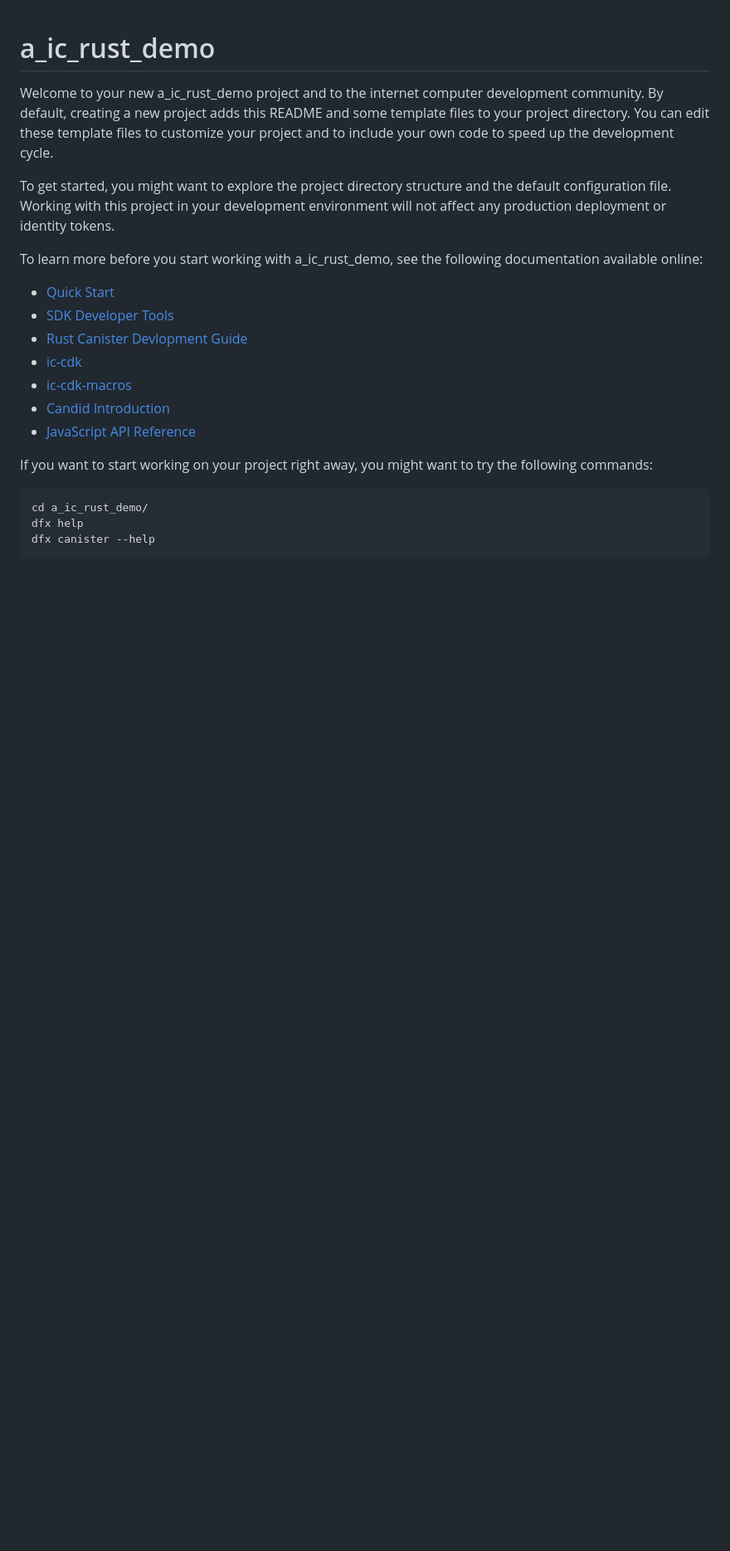
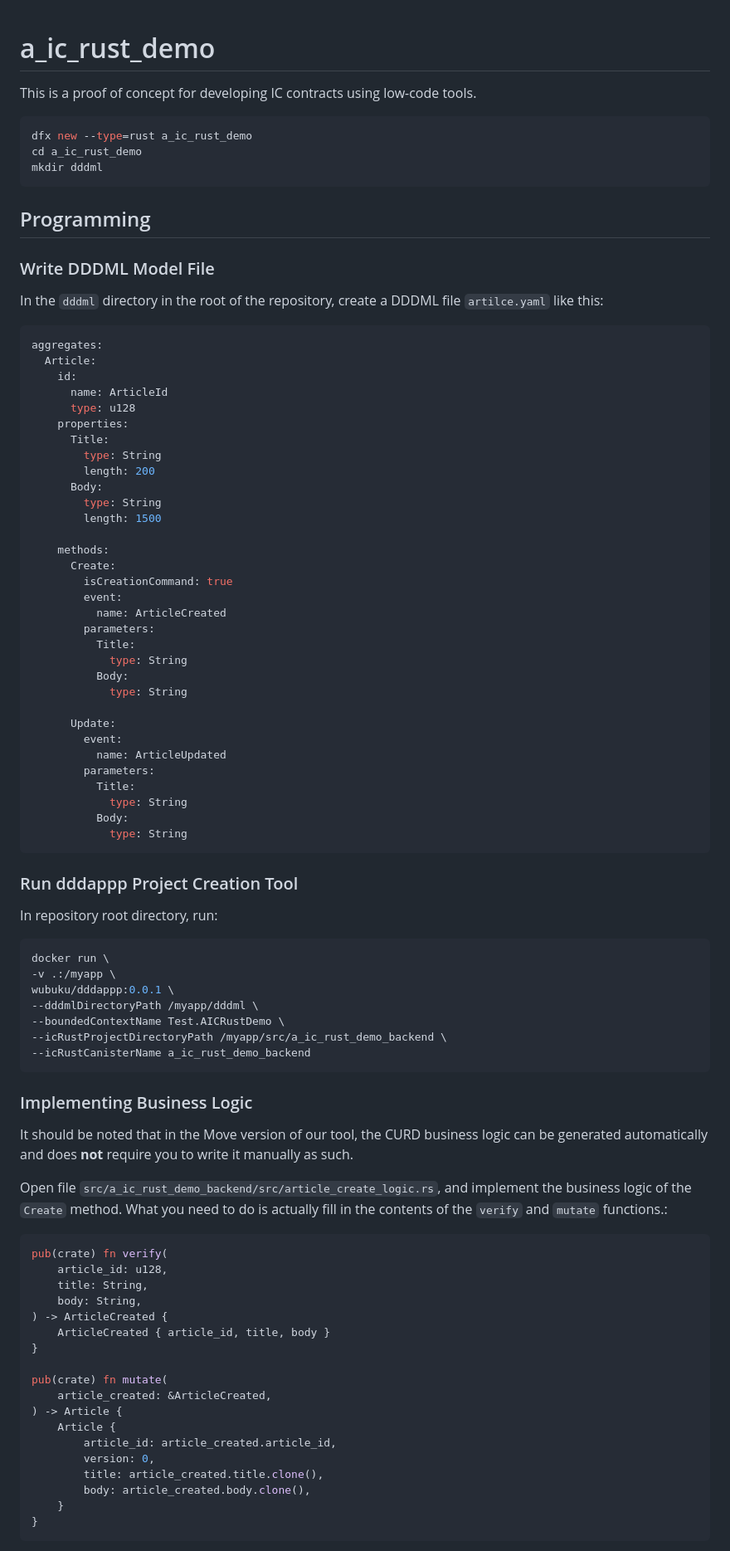
Before and after one commit to dddappp/A-IC-Rust-Demo, a Markdown page: README.md, the part around one of its changes. Shown at 83% size. Drawn GitHub-style; blank space fills up the shorter version.

````diff
--- a/README.md
+++ b/README.md
@@ -1,23 +1,93 @@
 # a_ic_rust_demo
 
-Welcome to your new a_ic_rust_demo project and to the internet computer development community. By default, creating a new project adds this README and some template files to your project directory. You can edit these template files to customize your project and to include your own code to speed up the development cycle.
+This is a proof of concept for developing IC contracts using low-code tools.
 
-To get started, you might want to explore the project directory structure and the default configuration file. Working with this project in your development environment will not affect any production deployment or identity tokens.
+```shell
+dfx new --type=rust a_ic_rust_demo
+cd a_ic_rust_demo
+mkdir dddml
+```
 
-To learn more before you start working with a_ic_rust_demo, see the following documentation available online:
+## Programming
 
-- [Quick Start](https://internetcomputer.org/docs/quickstart/quickstart-intro)
-- [SDK Developer Tools](https://internetcomputer.org/docs/developers-guide/sdk-guide)
-- [Rust Canister Devlopment Guide](https://internetcomputer.org/docs/rust-guide/rust-intro)
-- [ic-cdk](https://docs.rs/ic-cdk)
-- [ic-cdk-macros](https://docs.rs/ic-cdk-macros)
-- [Candid Introduction](https://internetcomputer.org/docs/candid-guide/candid-intro)
-- [JavaScript API Reference](https://erxue-5aaaa-aaaab-qaagq-cai.raw.icp0.io)
+### Write DDDML Model File
 
-If you want to start working on your project right away, you might want to try the following commands:
+In the `dddml` directory in the root of the repository, create a DDDML file `artilce.yaml` like this:
 
-```bash
-cd a_ic_rust_demo/
-dfx help
-dfx canister --help
+```yaml
+aggregates:
+  Article:
+    id:
+      name: ArticleId
+      type: u128
+    properties:
+      Title:
+        type: String
+        length: 200
+      Body:
+        type: String
+        length: 1500
+
+    methods:
+      Create:
+        isCreationCommand: true
+        event:
+          name: ArticleCreated
+        parameters:
+          Title:
+            type: String
+          Body:
+            type: String
+
+      Update:
+        event:
+          name: ArticleUpdated
+        parameters:
+          Title:
+            type: String
+          Body:
+            type: String
 ```
+
+### Run dddappp Project Creation Tool
+
+In repository root directory, run:
+
+```shell
+docker run \
+-v .:/myapp \
+wubuku/dddappp:0.0.1 \
+--dddmlDirectoryPath /myapp/dddml \
+--boundedContextName Test.AICRustDemo \
+--icRustProjectDirectoryPath /myapp/src/a_ic_rust_demo_backend \
+--icRustCanisterName a_ic_rust_demo_backend
+```
+
+### Implementing Business Logic
+
+It should be noted that in the Move version of our tool, the CURD business logic can be generated automatically and does **not** require you to write it manually as such.
+
+Open file `src/a_ic_rust_demo_backend/src/article_create_logic.rs`, and implement the business logic of the `Create` method.
+What you need to do is actually fill in the contents of the `verify` and `mutate` functions.:
+
+```rust
+pub(crate) fn verify(
+    article_id: u128,
+    title: String,
+    body: String,
+) -> ArticleCreated {
+    ArticleCreated { article_id, title, body }
+}
+
+pub(crate) fn mutate(
+    article_created: &ArticleCreated,
+) -> Article {
+    Article {
+        article_id: article_created.article_id,
+        version: 0,
+        title: article_created.title.clone(),
+        body: article_created.body.clone(),
+    }
+}
+```
+
````
Also changed, not shown: other parts of README.md (+53 -29 lines).
